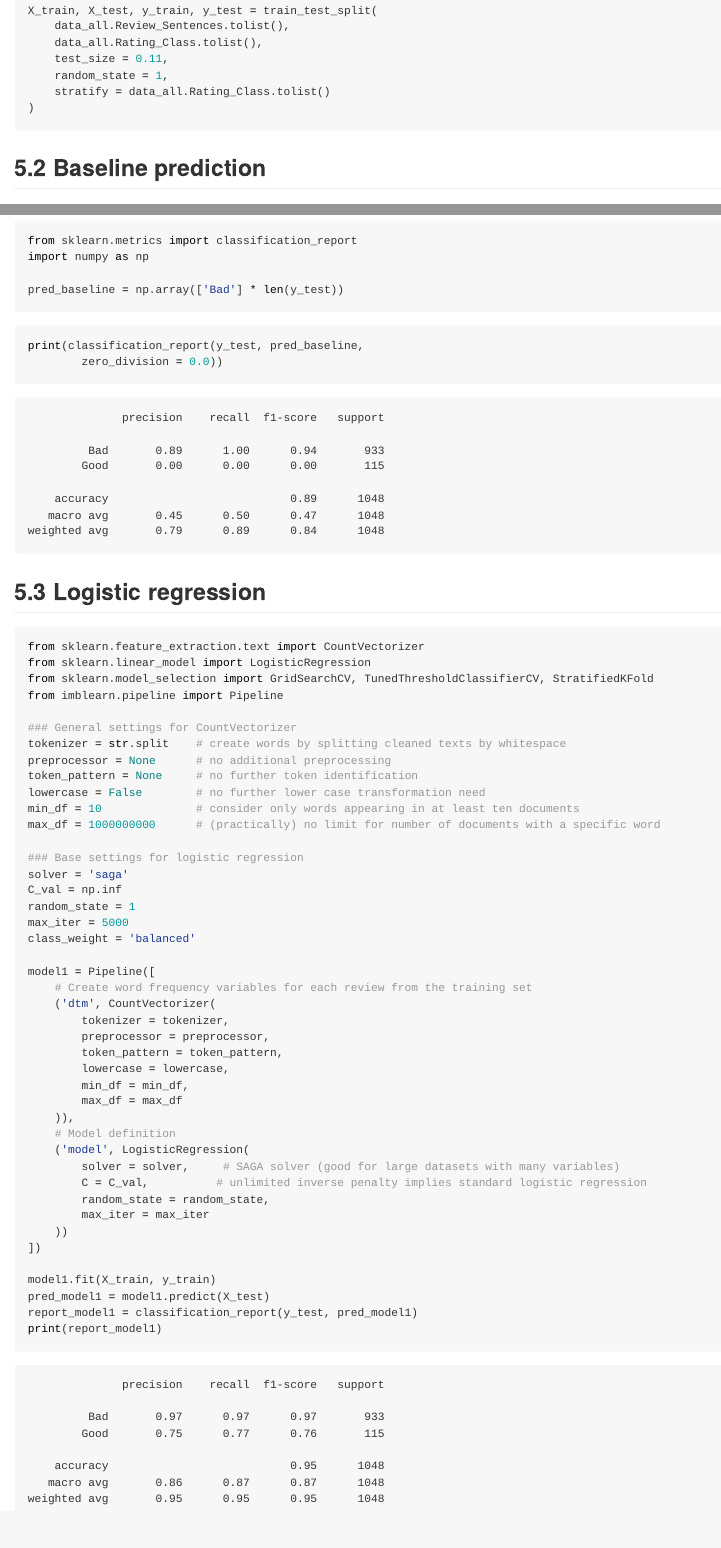
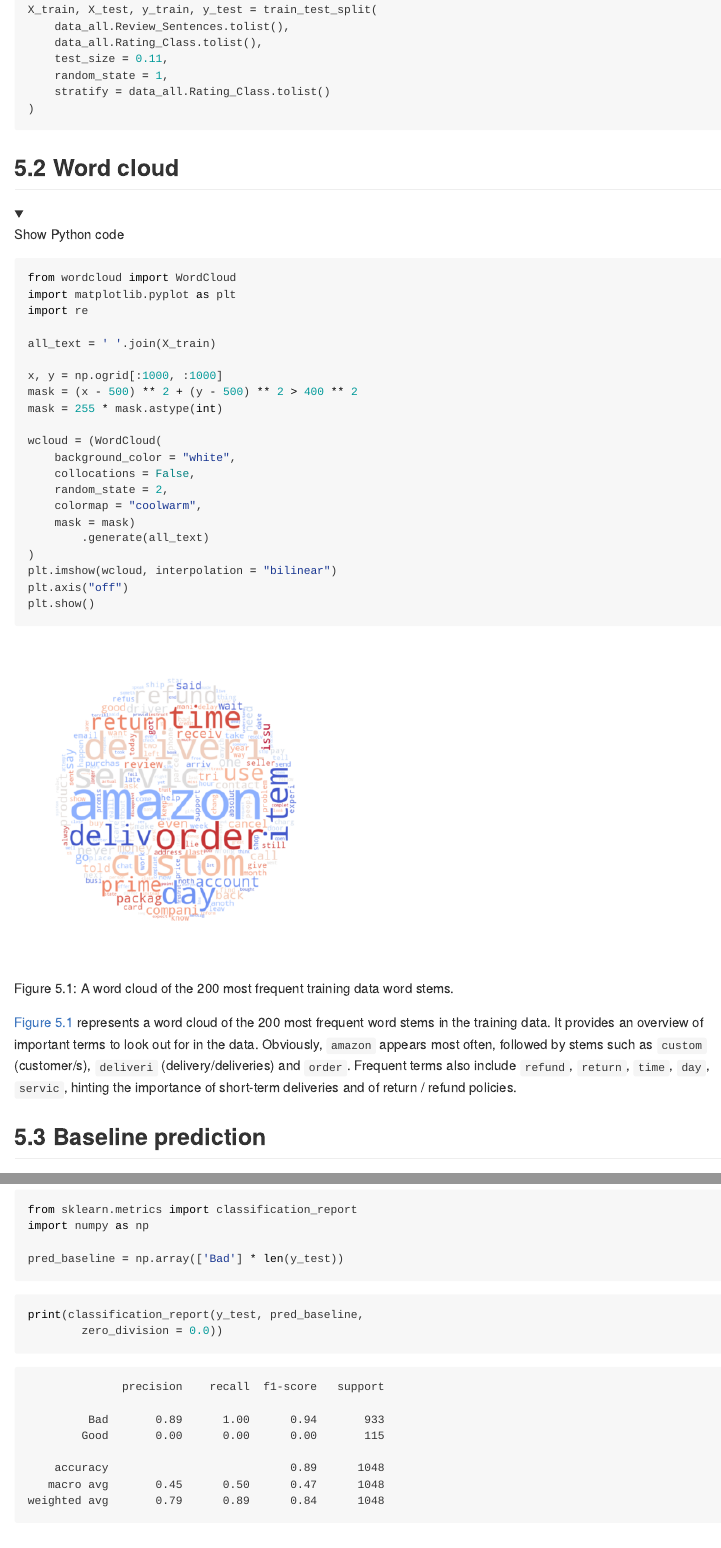
Before and after one commit to dschulz13/amazon_review_classification_python_project, a Quarto document (README.qmd): the page in a window 1100 px wide, from 8230 px down before the commit and from 8260 px down after it, so that both start at the same text, and a second part further down, joined at a grey line. The pictures show the output file README.md that the author committed with the source, drawn offline in the style of GitHub; folded parts are opened; long lines of code are wrapped.

Commit message:
README improved

````diff
--- a/README.qmd
+++ b/README.qmd
@@ -318,7 +318,73 @@ X_train, X_test, y_train, y_test = train_test_split(
 
 </details>
 
-## 5.2 Baseline prediction
+## 5.2 Word cloud
+
+<details><summary>Show Python code</summary>
+
+```{python}
+#| echo: True
+#| eval: False
+
+from wordcloud import WordCloud
+import matplotlib.pyplot as plt
+import re
+
+all_text = ' '.join(X_train)
+
+x, y = np.ogrid[:1000, :1000]
+mask = (x - 500) ** 2 + (y - 500) ** 2 > 400 ** 2
+mask = 255 * mask.astype(int)
+
+wcloud = (WordCloud(
+    background_color = "white",
+    collocations = False,
+    random_state = 2,
+    colormap = "coolwarm",
+    mask = mask)
+        .generate(all_text)
+)
+plt.imshow(wcloud, interpolation = "bilinear")
+plt.axis("off")
+plt.show()
+```
+
+</details>
+
+```{python}
+#| echo: False
+#| eval: True
+#| label: fig-wordcloud
+#| fig-cap: 'A word cloud of the 200 most frequent training data word stems.'
+#| fig-align: 'center'
+
+from wordcloud import WordCloud
+import matplotlib.pyplot as plt
+import re
+import numpy as np
+
+all_text = ' '.join(X_train)
+
+x, y = np.ogrid[:1000, :1000]
+mask = (x - 500) ** 2 + (y - 500) ** 2 > 400 ** 2
+mask = 255 * mask.astype(int)
+
+wcloud = (WordCloud(
+    background_color = "white",
+    collocations = False,
+    random_state = 2,
+    colormap = "coolwarm",
+    mask = mask)
+        .generate(all_text)
+)
+plt.imshow(wcloud, interpolation = "bilinear")
+plt.axis("off")
+plt.show()
+```
+
+@fig-wordcloud represents a word cloud of the 200 most frequent word stems in the training data. It provides an overview of important terms to look out for in the data. Obviously, `amazon` appears most often, followed by stems such as `custom` (customer/s), `deliveri` (delivery/deliveries) and `order`. Frequent terms also include `refund`, `return`, `time`, `day`, `servic`, hinting the importance of short-term deliveries and of return / refund policies.
+
+## 5.3 Baseline prediction
 
 As indicated earlier, the baseline approach of simply always predicting the `Bad` class results in a high overall classification accuracy of 89% (all `Bad` reviews are classified correctly, whereas all `Good` reviews are classified incorrectly). Hence, for the `Bad` class, we achieve with minimum effort high scores (precision: 0.89; recall: 1.00), while the method produces the worst possible scores for the `Good` class (precision: 0.00; recall: 0.00). Note that for the precision to be 0.00, we defined a division by zero to be equal to zero in the reporting function.
 
@@ -349,4 +415,3 @@ print(classification_report(y_test, pred_baseline,
         zero_division = 0.0))
 ```
 
-## 5.3 Logistic regression
@@ -391,5 +462,3 @@ model1 = Pipeline([
     ))
 ])
 
-model1.fit(X_train, y_train)
-pred_model1 = model1.predict(X_test)
````
Also changed, not shown: README.md, README_files/figure-commonmark/fig-wordcloud-output-1.png (added), README.qmd (15 more changed lines).
